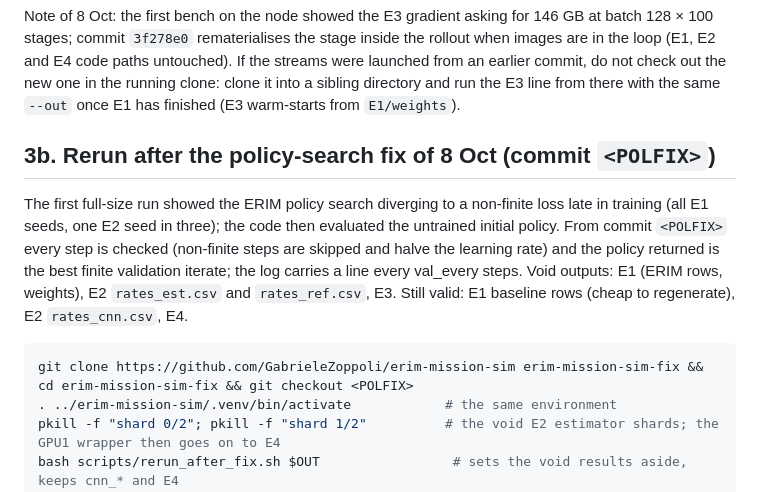
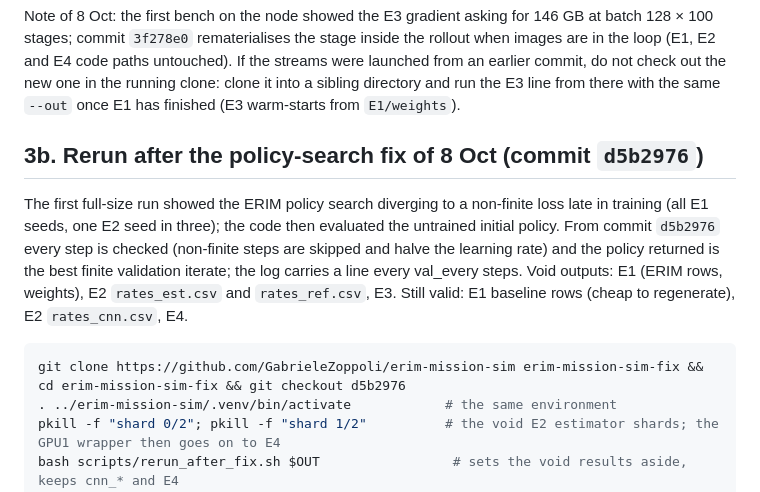
Before and after one commit to GabrieleZoppoli/erim-mission-sim, a Markdown page: RUNSHEET.md, the part around the change. Drawn GitHub-style.

Commit message:
Run sheet: pin the policy-search fix commit
Co-Authored-By: Claude Fable 5.1 <noreply@anthropic.com>
Claude-Session: https://claude.ai/code/session_01EhzgnHe1s3u98URVxfRR4K

````diff
--- a/RUNSHEET.md
+++ b/RUNSHEET.md
@@ -55,16 +55,16 @@ If the streams were launched from an earlier commit, do not check out the new on
 sibling directory and run the E3 line from there with the same `--out` once E1 has finished (E3 warm-starts from
 `E1/weights`).
 
-## 3b. Rerun after the policy-search fix of 8 Oct (commit `<POLFIX>`)
+## 3b. Rerun after the policy-search fix of 8 Oct (commit `d5b2976`)
 
 The first full-size run showed the ERIM policy search diverging to a non-finite loss late in training (all E1 seeds,
-one E2 seed in three); the code then evaluated the untrained initial policy. From commit `<POLFIX>` every step is
+one E2 seed in three); the code then evaluated the untrained initial policy. From commit `d5b2976` every step is
 checked (non-finite steps are skipped and halve the learning rate) and the policy returned is the best finite
 validation iterate; the log carries a line every val_every steps. Void outputs: E1 (ERIM rows, weights), E2
 `rates_est.csv` and `rates_ref.csv`, E3. Still valid: E1 baseline rows (cheap to regenerate), E2 `rates_cnn.csv`, E4.
 
 ```bash
-git clone https://github.com/GabrieleZoppoli/erim-mission-sim erim-mission-sim-fix && cd erim-mission-sim-fix && git checkout <POLFIX>
+git clone https://github.com/GabrieleZoppoli/erim-mission-sim erim-mission-sim-fix && cd erim-mission-sim-fix && git checkout d5b2976
 . ../erim-mission-sim/.venv/bin/activate            # the same environment
 pkill -f "shard 0/2"; pkill -f "shard 1/2"          # the void E2 estimator shards; the GPU1 wrapper then goes on to E4
 bash scripts/rerun_after_fix.sh $OUT                 # sets the void results aside, keeps cnn_* and E4
````
